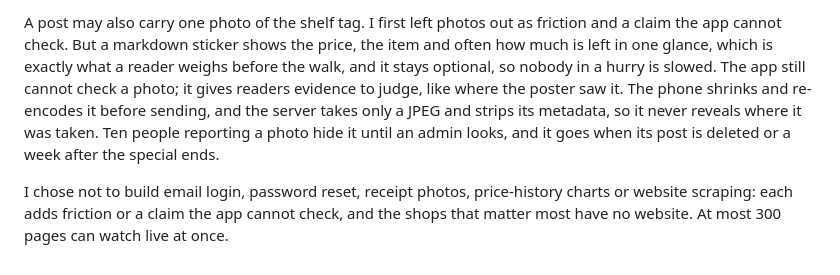
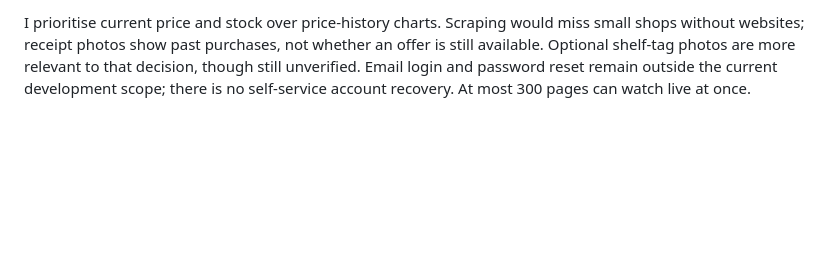
Before and after one commit to comp4020-agentic-coding-studio/comp4020-final-hhhfff-hhhfff, a Markdown page: README.md, the part around one of its changes. Rendered like a GitHub page; blank space fills up the shorter version.

```diff
--- a/README.md
+++ b/README.md
@@ -102,16 +70,7 @@ saw it, so readers can weigh it.
 
-A post may also carry one photo of the shelf tag. I first left photos out
-as friction and a claim the app cannot check. But a markdown sticker shows
-the price, the item and often how much is left in one glance, which is
-exactly what a reader weighs before the walk, and it stays optional, so
-nobody in a hurry is slowed. The app still cannot check a photo; it gives
-readers evidence to judge, like where the poster saw it. The phone shrinks
-and re-encodes it before sending, and the server takes only a JPEG and
-strips its metadata, so it never reveals where it was taken. Ten people
-reporting a photo hide it until an admin looks, and it goes when its post
-is deleted or a week after the special ends.
-
-I chose not to build email login, password reset, receipt photos,
-price-history charts or website scraping: each adds friction or a claim
-the app cannot check, and the shops that matter most have no website.
-At most 300 pages can watch live at once.
+I prioritise current price and stock over price-history charts. Scraping
+would miss small shops without websites; receipt photos show past purchases,
+not whether an offer is still available. Optional shelf-tag photos are more
+relevant to that decision, though still unverified. Email login and password
+reset remain outside the current development scope; there is no self-service
+account recovery. At most 300 pages can watch live at once.
```
Also changed, not shown: other parts of README.md (+52 -84 lines).
